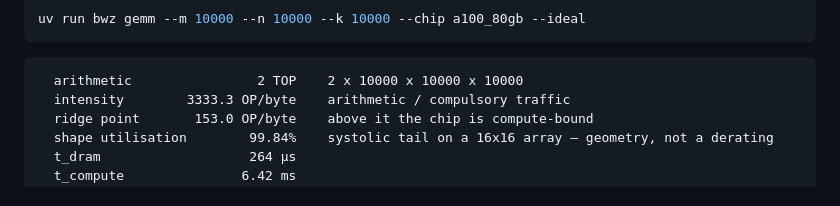
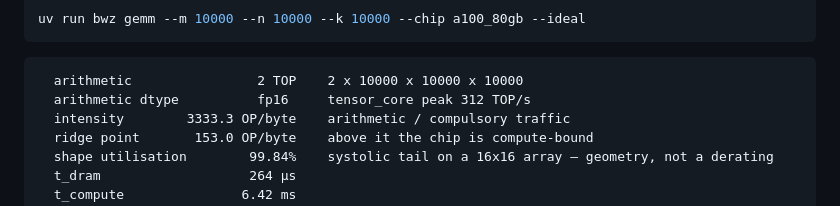
Before and after one commit to davideschiavone/bandwidth-zen, a Markdown page: README.md, the part around the change. Drawn GitHub-style.

````diff
--- a/README.md
+++ b/README.md
@@ -93,6 +93,7 @@ uv run bwz gemm --m 10000 --n 10000 --k 10000 --chip a100_80gb --ideal
 
 ```
   arithmetic                2 TOP    2 x 10000 x 10000 x 10000
+  arithmetic dtype          fp16     tensor_core peak 312 TOP/s
   intensity        3333.3 OP/byte    arithmetic / compulsory traffic
   ridge point       153.0 OP/byte    above it the chip is compute-bound
   shape utilisation        99.84%    systolic tail on a 16x16 array — geometry, not a derating
````
Also changed, not shown: docs/plots/pipeline-a100_80gb.png, docs/plots/pipeline-chip_a.png, docs/plots/roofline-a100_80gb-fp16.png, docs/plots/roofline-chip_a-int8.png, 3 other files.
